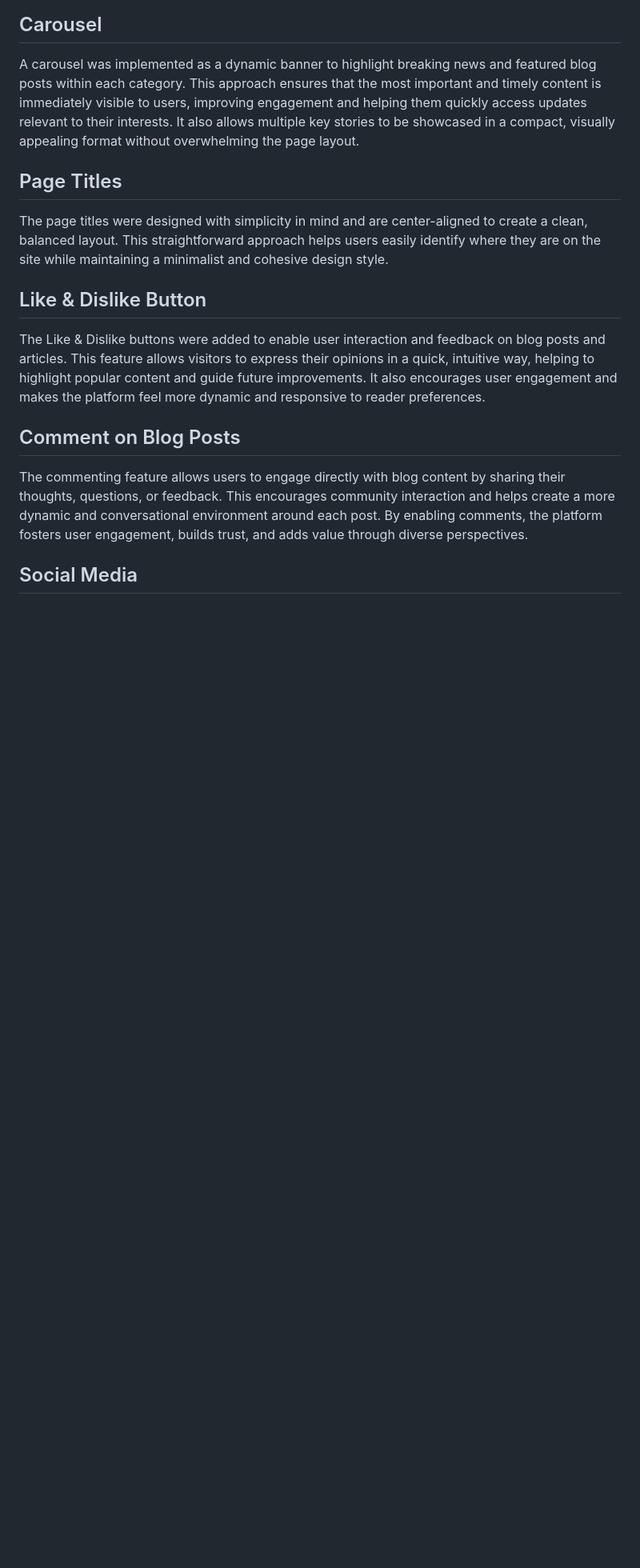
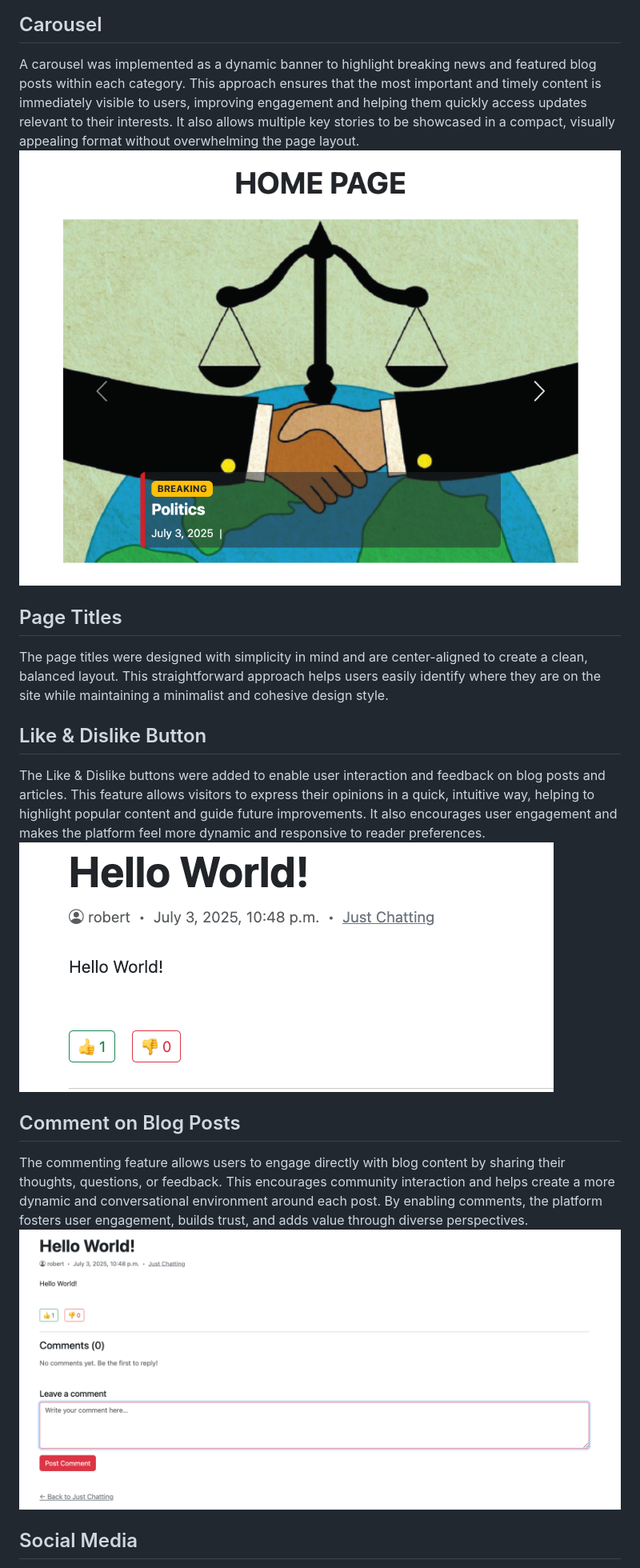
Before and after one commit to RobertJLewis/threadlyNew, a Markdown page: README.MD, the part around the change printed below. Shown: that part at 80% size. Drawn GitHub-style; pictures changed too: doc/images/CarouselHero.png (added), doc/images/commentingOnABlogPost.png (added), doc/images/likeAndDislikeButton.png (added); blank space fills up the shorter version.

Commit message:
adding in more images & updatin gthe read me

```diff
--- a/README.MD
+++ b/README.MD
@@ -54,15 +51,18 @@ The Threadly logo draws visual inspiration from the iconic Marvel logo, reimagin
 
 ## Carousel
 A carousel was implemented as a dynamic banner to highlight breaking news and featured blog posts within each category. This approach ensures that the most important and timely content is immediately visible to users, improving engagement and helping them quickly access updates relevant to their interests. It also allows multiple key stories to be showcased in a compact, visually appealing format without overwhelming the page layout.
+![Carousel of 4x Images](doc/images/CarouselHero.png)
 
 ## Page Titles
 The page titles were designed with simplicity in mind and are center-aligned to create a clean, balanced layout. This straightforward approach helps users easily identify where they are on the site while maintaining a minimalist and cohesive design style.
 
 ## Like & Dislike Button
 The Like & Dislike buttons were added to enable user interaction and feedback on blog posts and articles. This feature allows visitors to express their opinions in a quick, intuitive way, helping to highlight popular content and guide future improvements. It also encourages user engagement and makes the platform feel more dynamic and responsive to reader preferences.
+![Like & Dislike Button](doc/images/likeAndDislikeButton.png)
 
 ## Comment on Blog Posts
 The commenting feature allows users to engage directly with blog content by sharing their thoughts, questions, or feedback. This encourages community interaction and helps create a more dynamic and conversational environment around each post. By enabling comments, the platform fosters user engagement, builds trust, and adds value through diverse perspectives.
+![Commenting on a blog post](doc/images/commentingOnABlogPost.png)
 
 ## Social Media
 Social media is an important way to connect with users and the community around this project. It allows for sharing updates, announcements, and valuable insights while fostering engagement and collaboration. By including social media links, it becomes easier for users to stay informed, provide feedback, and share the project within their networks. This helps create a supportive and active community that contributes to the ongoing growth and success of the project.
```
Also changed, not shown: other parts of README.MD (+5 -7 lines), doc/images/footer.png (added).
